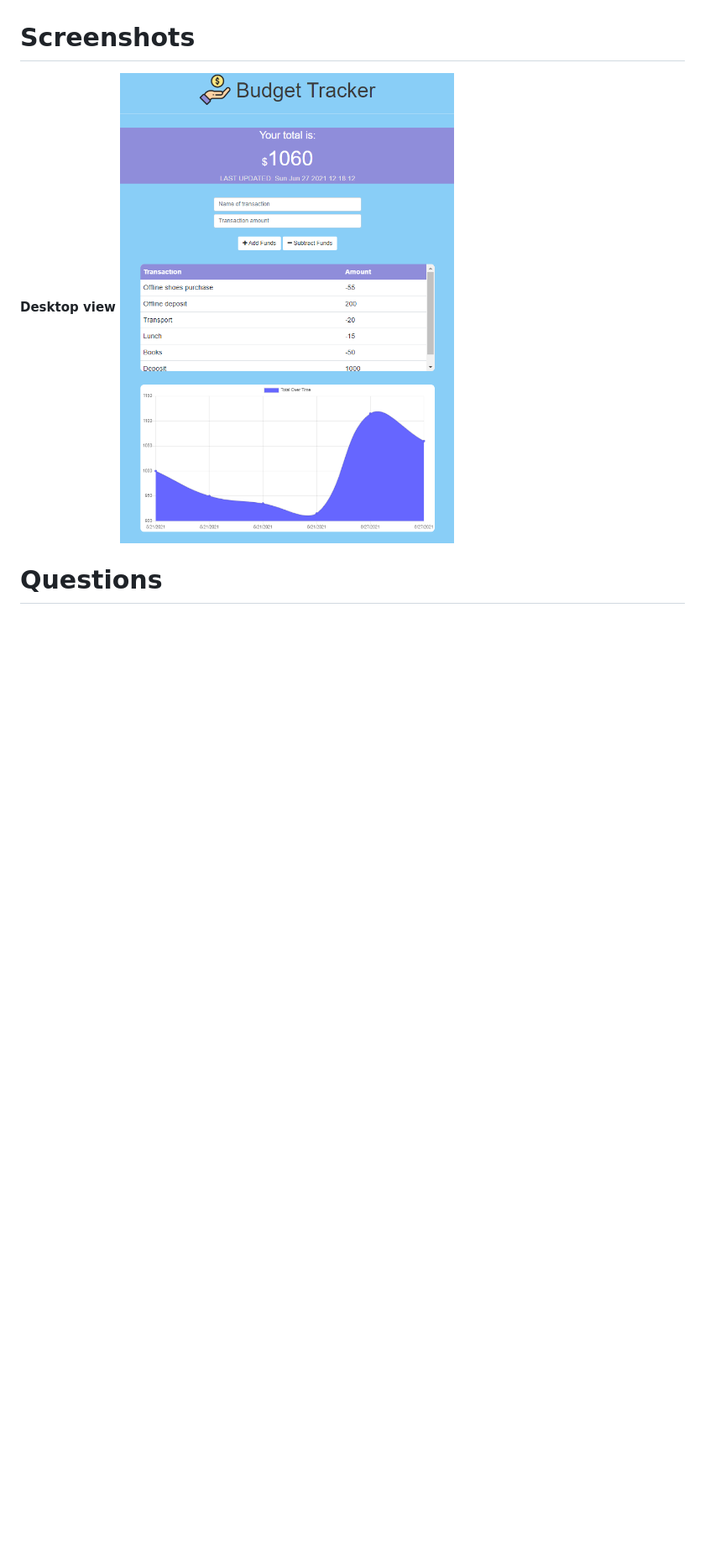
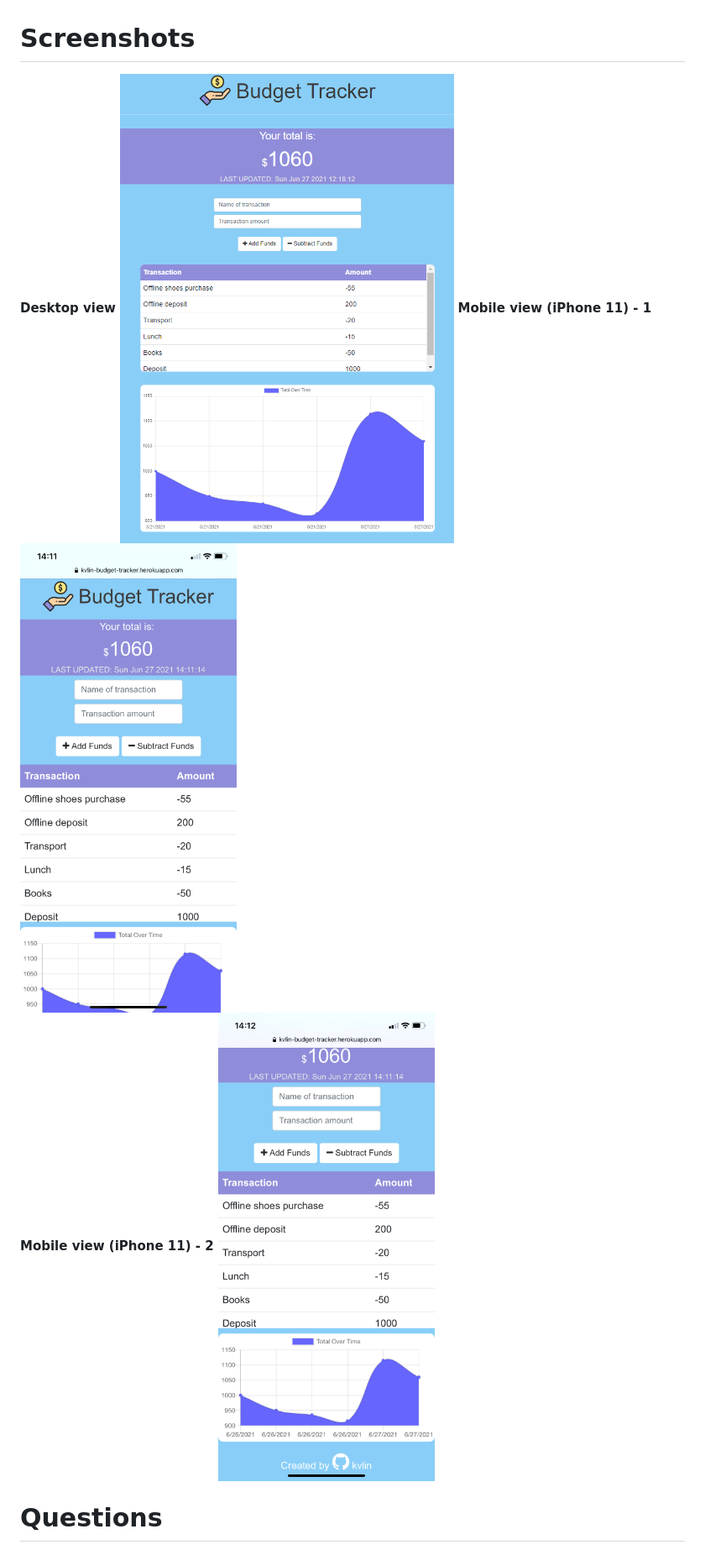
Before and after one commit to kvlin/Budget-Tracker, a Markdown page: README.md, the part around the change. Shown: that part at 84% size. GitHub-like rendering; pictures changed too: public/images/iphone11-screenshot-1.png (added), public/images/iphone11-screenshot-2.png (added); blank space fills up the shorter version.

Commit message:
adding screenshots

```diff
--- a/README.md
+++ b/README.md
@@ -40,7 +40,12 @@
 <br>
 <h1>Screenshots</h1>
 <strong>Desktop view</strong>
-<img src="./public/images/pc-screenshot.png" alt="Desktop screenshot">
+<img src="./public/images/desktop-screenshot.png" alt="Desktop screenshot">
+<strong>Mobile view (iPhone 11) - 1<strong>
+<img src="./public/images/iphone11-screenshot-1.png" alt="Desktop screenshot">
+<br>
+<strong>Mobile view (iPhone 11) - 2<strong>
+<img src="./public/images/iphone11-screenshot-2.png" alt="Desktop screenshot">
 <br>
 <h1>Questions</h1>
 <p><span>My Github profile: </span><a href="https://github.com/kvlin" class="col-12">https://github.com/kvlin</a></p>
```
Also changed, not shown: public/images/desktop-screenshot.png (renamed from public/images/pc-screenshot.png).
